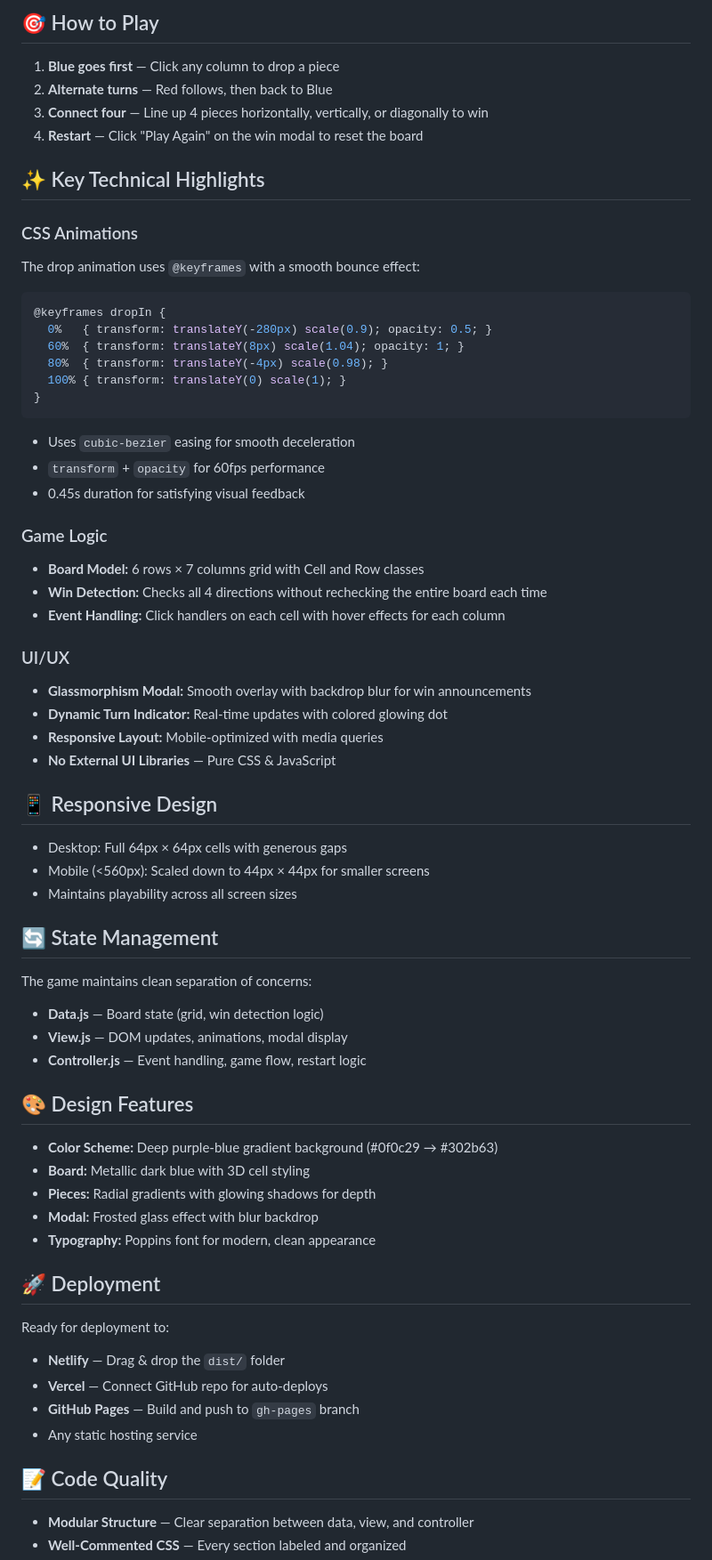
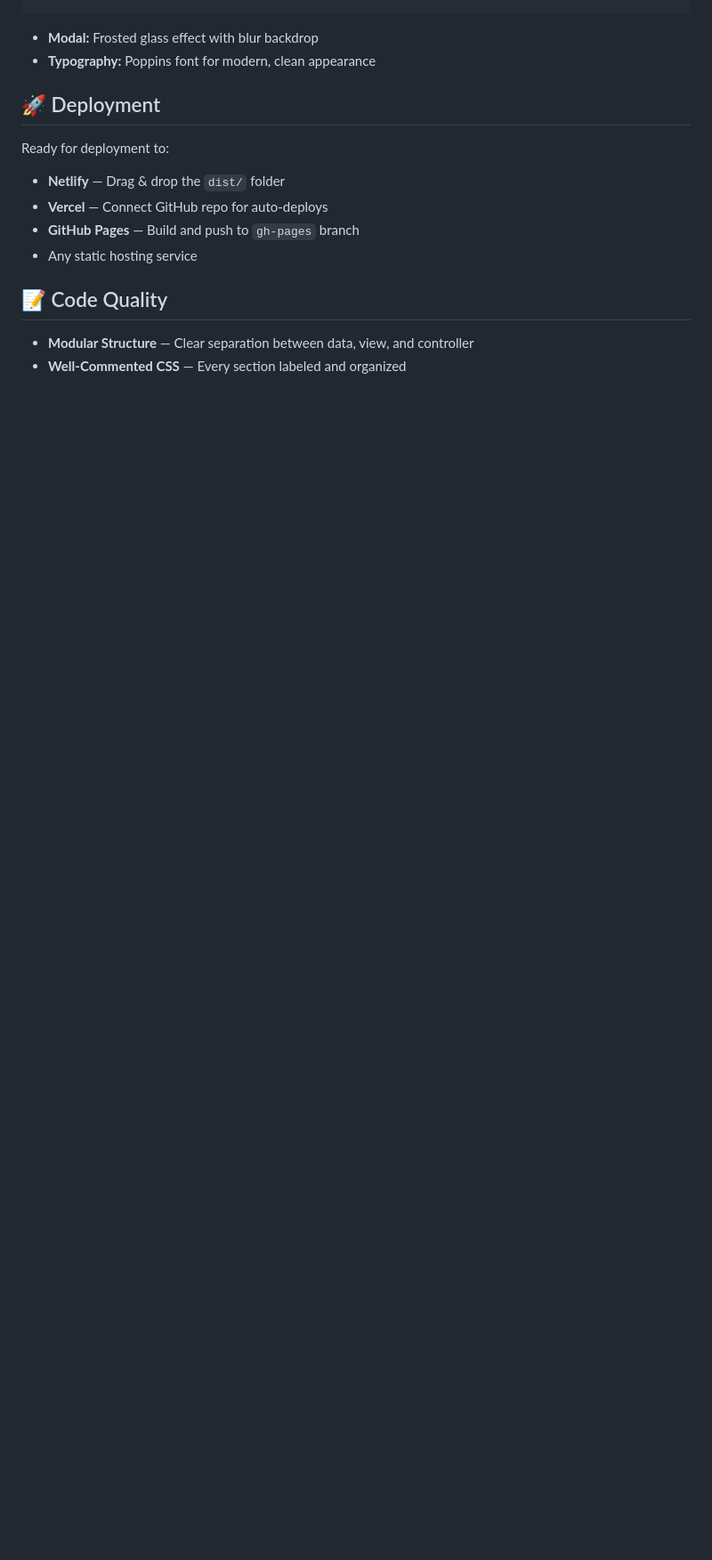
Before and after one commit to emhamitay/Connect-Four-Vanilla, a Markdown page: README.md, the part around one of its changes. Shown at 89% size. GitHub-like rendering; blank space fills up the shorter version.

````diff
--- a/README.md
+++ b/README.md
@@ -79,55 +59,3 @@ Test the production build locally before deployment.
-## 🎯 How to Play
-
-1. **Blue goes first** — Click any column to drop a piece
-2. **Alternate turns** — Red follows, then back to Blue
-3. **Connect four** — Line up 4 pieces horizontally, vertically, or diagonally to win
-4. **Restart** — Click "Play Again" on the win modal to reset the board
-
-## ✨ Key Technical Highlights
-
-### CSS Animations
-The drop animation uses `@keyframes` with a smooth bounce effect:
-```css
-@keyframes dropIn {
-  0%   { transform: translateY(-280px) scale(0.9); opacity: 0.5; }
-  60%  { transform: translateY(8px) scale(1.04); opacity: 1; }
-  80%  { transform: translateY(-4px) scale(0.98); }
-  100% { transform: translateY(0) scale(1); }
-}
-```
-- Uses `cubic-bezier` easing for smooth deceleration
-- `transform` + `opacity` for 60fps performance
-- 0.45s duration for satisfying visual feedback
-
-### Game Logic
-- **Board Model:** 6 rows × 7 columns grid with Cell and Row classes
-- **Win Detection:** Checks all 4 directions without rechecking the entire board each time
-- **Event Handling:** Click handlers on each cell with hover effects for each column
-
-### UI/UX
-- **Glassmorphism Modal:** Smooth overlay with backdrop blur for win announcements
-- **Dynamic Turn Indicator:** Real-time updates with colored glowing dot
-- **Responsive Layout:** Mobile-optimized with media queries
-- **No External UI Libraries** — Pure CSS & JavaScript
-
-## 📱 Responsive Design
-
-- Desktop: Full 64px × 64px cells with generous gaps
-- Mobile (<560px): Scaled down to 44px × 44px for smaller screens
-- Maintains playability across all screen sizes
-
-## 🔄 State Management
-
-The game maintains clean separation of concerns:
-- **Data.js** — Board state (grid, win detection logic)
-- **View.js** — DOM updates, animations, modal display
-- **Controller.js** — Event handling, game flow, restart logic
-
-## 🎨 Design Features
-
-- **Color Scheme:** Deep purple-blue gradient background (#0f0c29 → #302b63)
-- **Board:** Metallic dark blue with 3D cell styling
-- **Pieces:** Radial gradients with glowing shadows for depth
 - **Modal:** Frosted glass effect with blur backdrop
 - **Typography:** Poppins font for modern, clean appearance
 
````
Also changed, not shown: other parts of README.md (+40 -60 lines), screenshots/gameplay.png (added), screenshots/win-modal.png (added).
